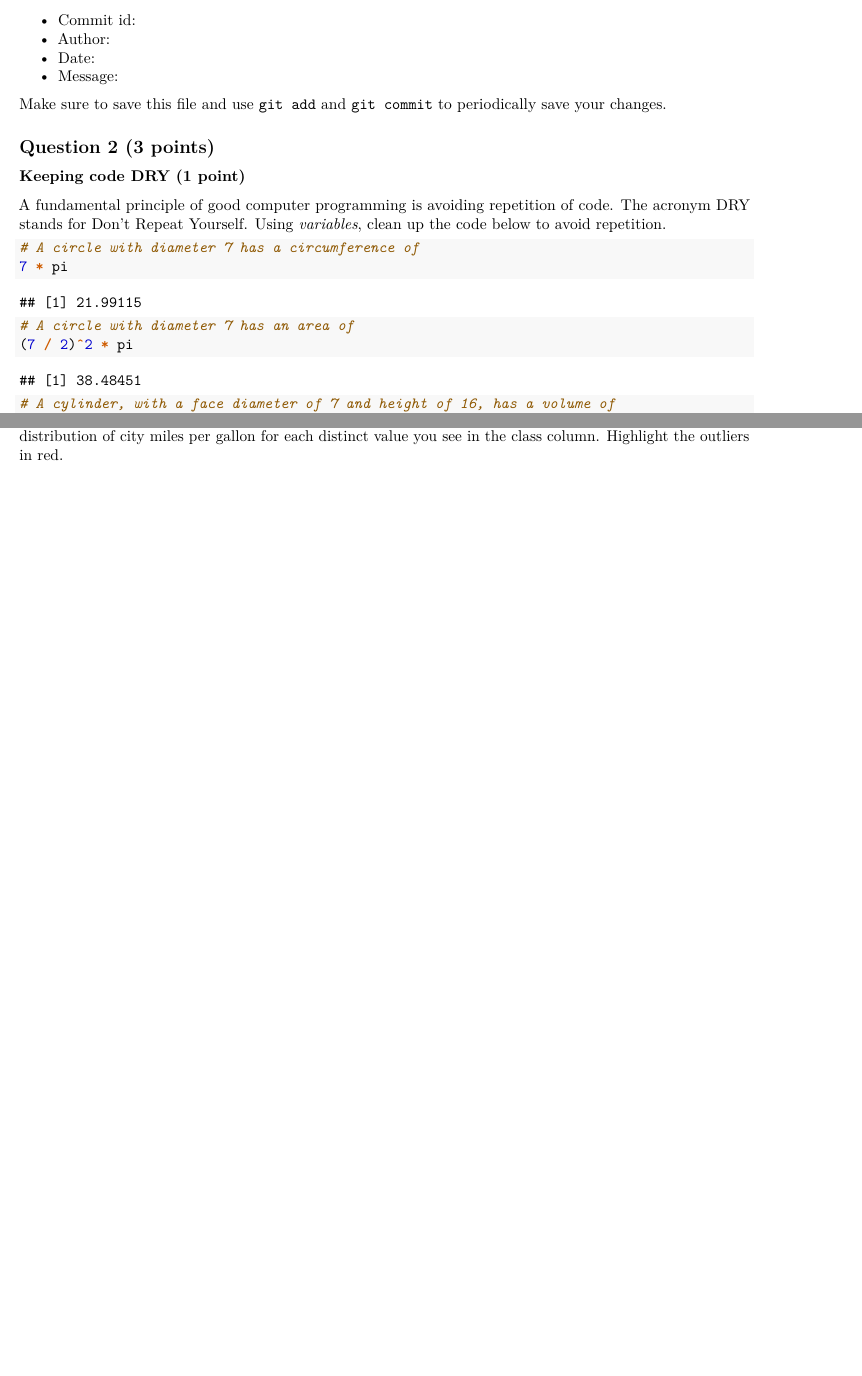
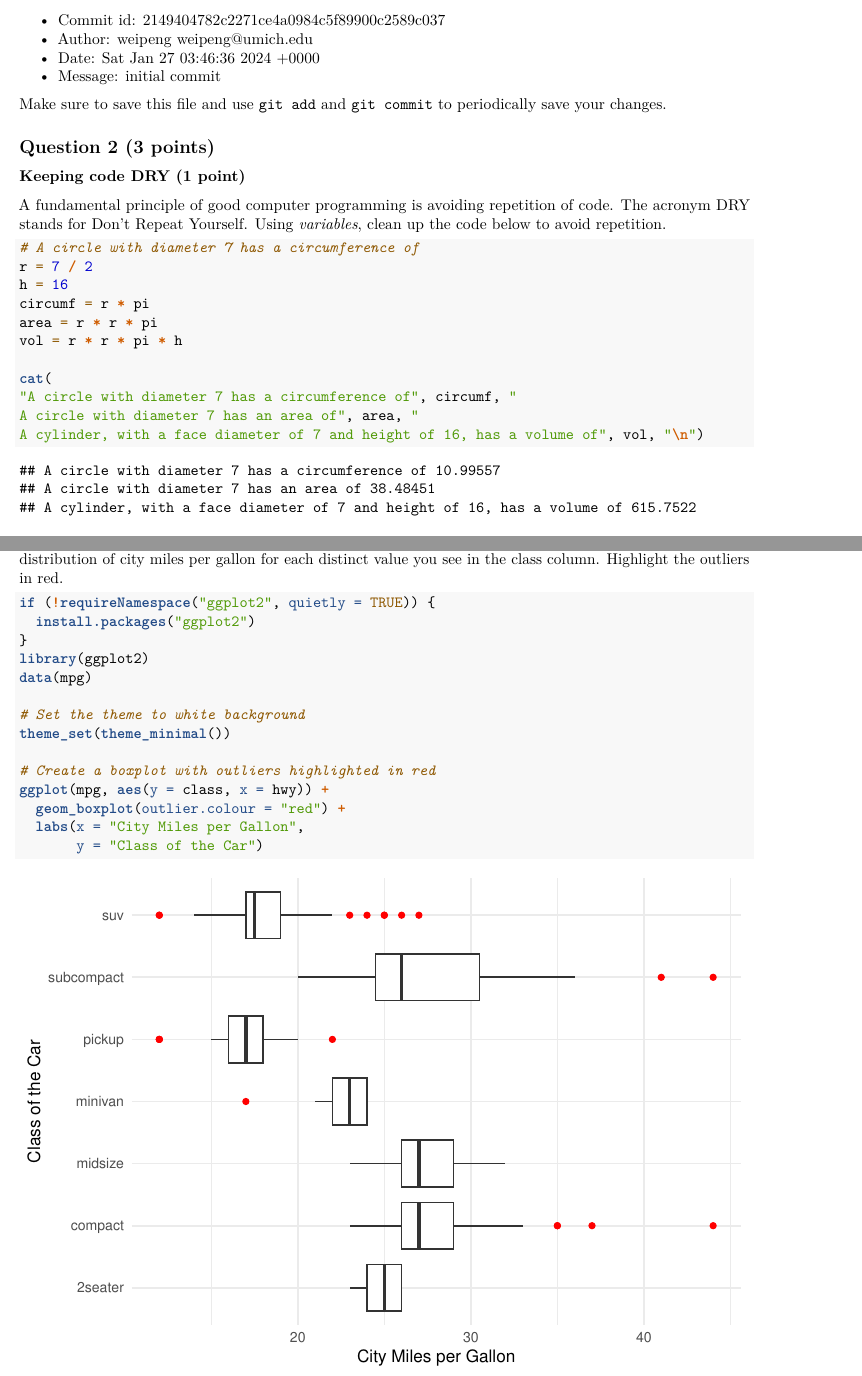
Before and after one commit to RealChillWill/stats306hw1, an R Markdown document (hw01.Rmd): two parts of pages 2 and 3 of 3 before the commit and two parts of pages 2 and 4 of 4 after it, joined at a grey line, cut so that both start at the same text, the shorter picture padded with empty space. Rendered offline with R 4.5, knitr and Pandoc, then LaTeX, with nearby package versions; both versions are drawn in the output format of the newer one.

Commit message:
hw1 done

````diff
--- a/hw01.Rmd
+++ b/hw01.Rmd
@@ -2,8 +2,8 @@
 title: "Stats 306, Winter 2024, Homework 1"
 author: "Your Name, Your Uniqname"
 output:
+  pdf_document: default
   html_document: default
-  pdf_document: default
 ---
 
 ```{r setup, include=FALSE}
@@ -69,10 +70,10 @@ move pages. Hit 'q' to quit.
 
 For the most recent commit, fill out the following information:
 
-* Commit id:
-* Author:
-* Date:
-* Message:
+* Commit id: 2149404782c2271ce4a0984c5f89900c2589c037
+* Author: weipeng <weipeng@umich.edu>
+* Date: Sat Jan 27 03:46:36 2024 +0000
+* Message: initial commit
 
 Make sure to save this file and use `git add` and `git commit` to periodically save your changes.
 
@@ -87,9 +88,13 @@ up the code below to avoid repetition.
 
 ```{r}
 # A circle with diameter 7 has a circumference of
-7 * pi
+r = 7 / 2
+h = 16
+circumf = r * pi
+area = r * r * pi
+vol = r * r * pi * h
 
-# A circle with diameter 7 has an area of
-(7 / 2)^2 * pi
-
-# A cylinder, with a face diameter of 7 and height of 16, has a volume of
+cat(
+"A circle with diameter 7 has a circumference of", circumf, "
+A circle with diameter 7 has an area of", area, "
+A cylinder, with a face diameter of 7 and height of 16, has a volume of", vol, "\n")
@@ -137,5 +178,22 @@ Each problem set will feature one or two questions that go a bit beyond what we
 
 Load the mpg data set, and use it to reproduce the following horizontal box and whisker plot that shows the distribution of city miles per gallon for each distinct value you see in the class column. Highlight the outliers in red.
 
+<img src = 'images/class_of_car.png' />
 
-<img src = 'images/class_of_car.png' />
+```{r}
+
+if (!requireNamespace("ggplot2", quietly = TRUE)) {
+  install.packages("ggplot2")
+}
+library(ggplot2)
+data(mpg)
+
+# Set the theme to white background
+theme_set(theme_minimal())
+
+# Create a boxplot with outliers highlighted in red
+ggplot(mpg, aes(y = class, x = hwy)) +
+  geom_boxplot(outlier.colour = "red") +
+  labs(x = "City Miles per Gallon",
+       y = "Class of the Car")
+```
````
Also changed, not shown: README.md (added), hw01.html (added), hw01.pdf (added), images/class_of_car.png (added), hw01.Rmd (45 more changed lines), 3 other files.
